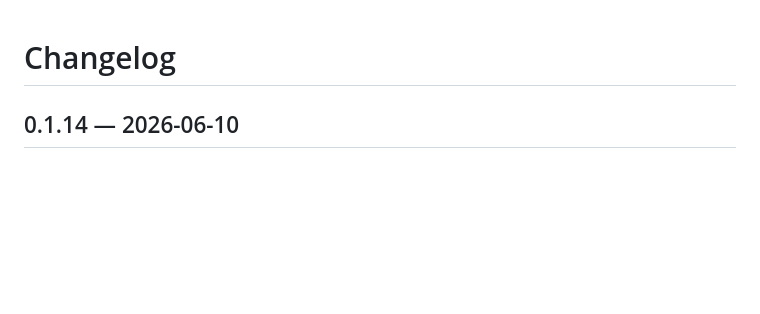
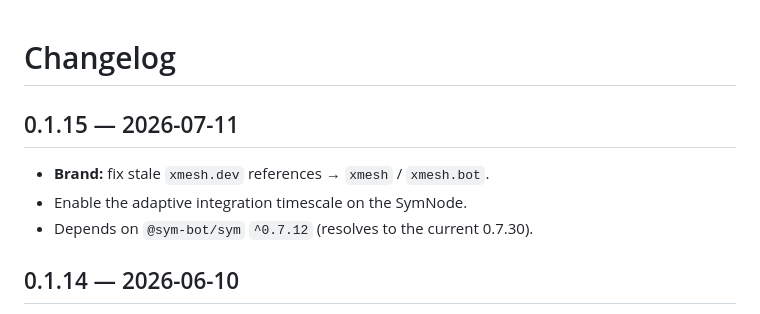
Before and after one commit to sym-bot/xmesh-agent, a Markdown page: CHANGELOG.md, the part around the change. Drawn GitHub-style; blank space fills up the shorter version.

Commit message:
changelog: 0.1.15 — xmesh.bot brand refs + adaptive integration timescale
Co-Authored-By: Claude Fable 5 <noreply@anthropic.com>
Claude-Session: https://claude.ai/code/session_016uSkKLtTEZ3y5YBa7wM8B1

```diff
--- a/CHANGELOG.md
+++ b/CHANGELOG.md
@@ -1,4 +1,10 @@
 # Changelog
+
+## 0.1.15 — 2026-07-11
+
+- **Brand:** fix stale `xmesh.dev` references → `xmesh` / `xmesh.bot`.
+- Enable the adaptive integration timescale on the SymNode.
+- Depends on `@sym-bot/sym` `^0.7.12` (resolves to the current 0.7.30).
 
 ## 0.1.14 — 2026-06-10
 
```
